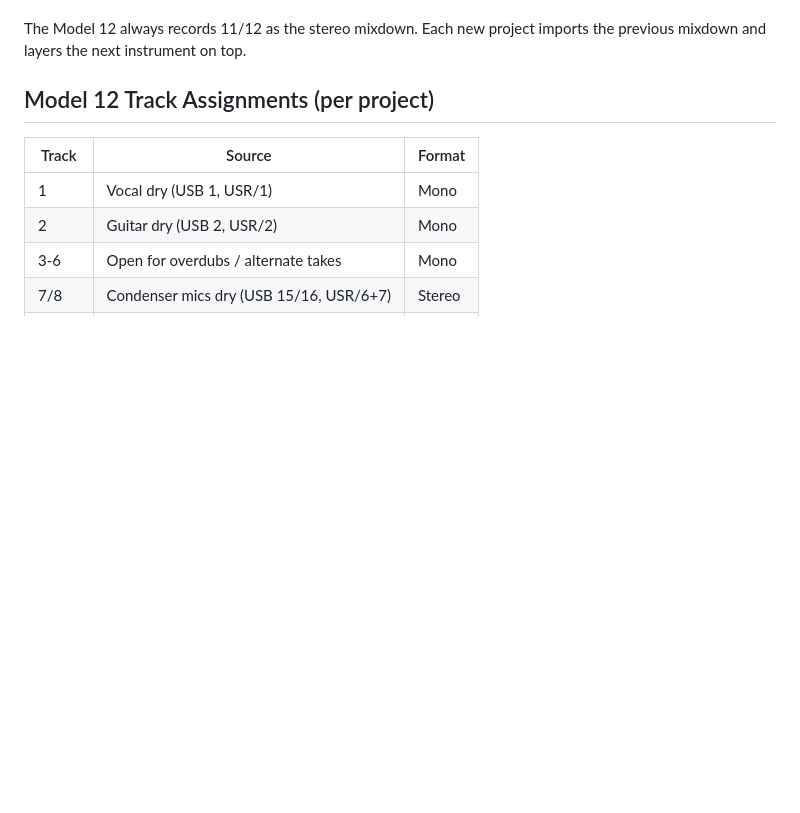
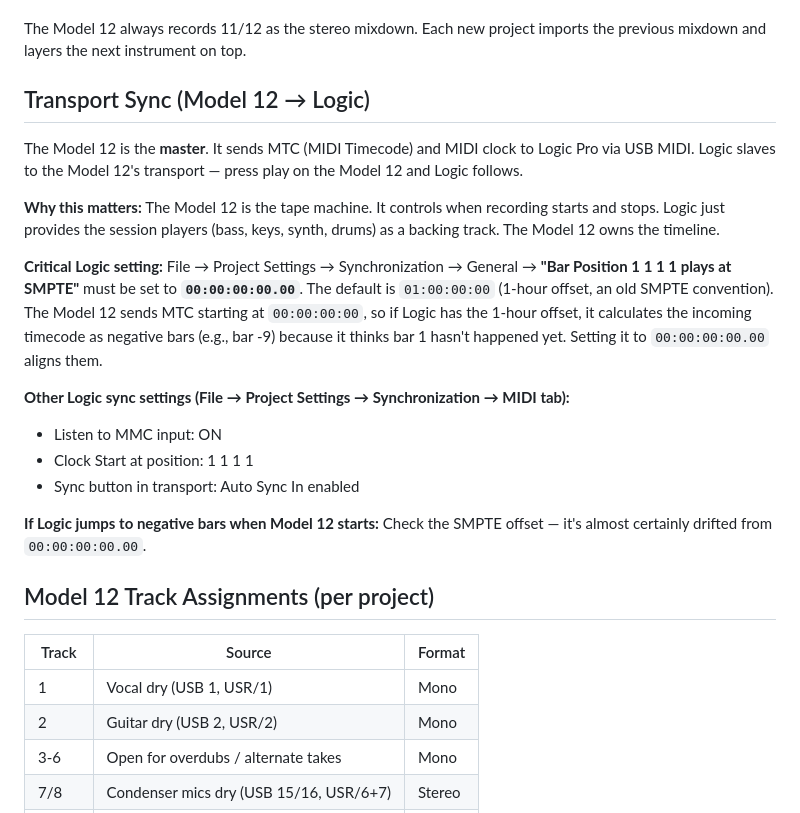
Before and after one commit to ldenman/studio-setup, a Markdown page: CLAUDE.md, the part around the change. Drawn GitHub-style; blank space fills up the shorter version.

Commit message:
Document Model 12 → Logic transport sync and SMPTE offset fix
Model 12 sends MTC starting at 00:00:00:00. Logic defaults to
bar 1 at SMPTE 01:00:00:00 (1-hour offset), causing negative bar
numbers when receiving sync. Fix: set Logic's bar position SMPTE
to 00:00:00:00.00. Also documents MMC and sync settings.

Co-Authored-By: Claude Opus 4.6 (1M context) <noreply@anthropic.com>

```diff
--- a/CLAUDE.md
+++ b/CLAUDE.md
@@ -84,6 +84,21 @@ The Wing handles:
 - Summing everything to Main 1 for the rough mix
 
 The Model 12 always records 11/12 as the stereo mixdown. Each new project imports the previous mixdown and layers the next instrument on top.
+
+## Transport Sync (Model 12 → Logic)
+
+The Model 12 is the **master**. It sends MTC (MIDI Timecode) and MIDI clock to Logic Pro via USB MIDI. Logic slaves to the Model 12's transport — press play on the Model 12 and Logic follows.
+
+**Why this matters:** The Model 12 is the tape machine. It controls when recording starts and stops. Logic just provides the session players (bass, keys, synth, drums) as a backing track. The Model 12 owns the timeline.
+
+**Critical Logic setting:** File → Project Settings → Synchronization → General → **"Bar Position 1 1 1 1 plays at SMPTE"** must be set to **`00:00:00:00.00`**. The default is `01:00:00:00` (1-hour offset, an old SMPTE convention). The Model 12 sends MTC starting at `00:00:00:00`, so if Logic has the 1-hour offset, it calculates the incoming timecode as negative bars (e.g., bar -9) because it thinks bar 1 hasn't happened yet. Setting it to `00:00:00:00.00` aligns them.
+
+**Other Logic sync settings (File → Project Settings → Synchronization → MIDI tab):**
+- Listen to MMC input: ON
+- Clock Start at position: 1 1 1 1
+- Sync button in transport: Auto Sync In enabled
+
+**If Logic jumps to negative bars when Model 12 starts:** Check the SMPTE offset — it's almost certainly drifted from `00:00:00:00.00`.
 
 ## Model 12 Track Assignments (per project)
 
```
